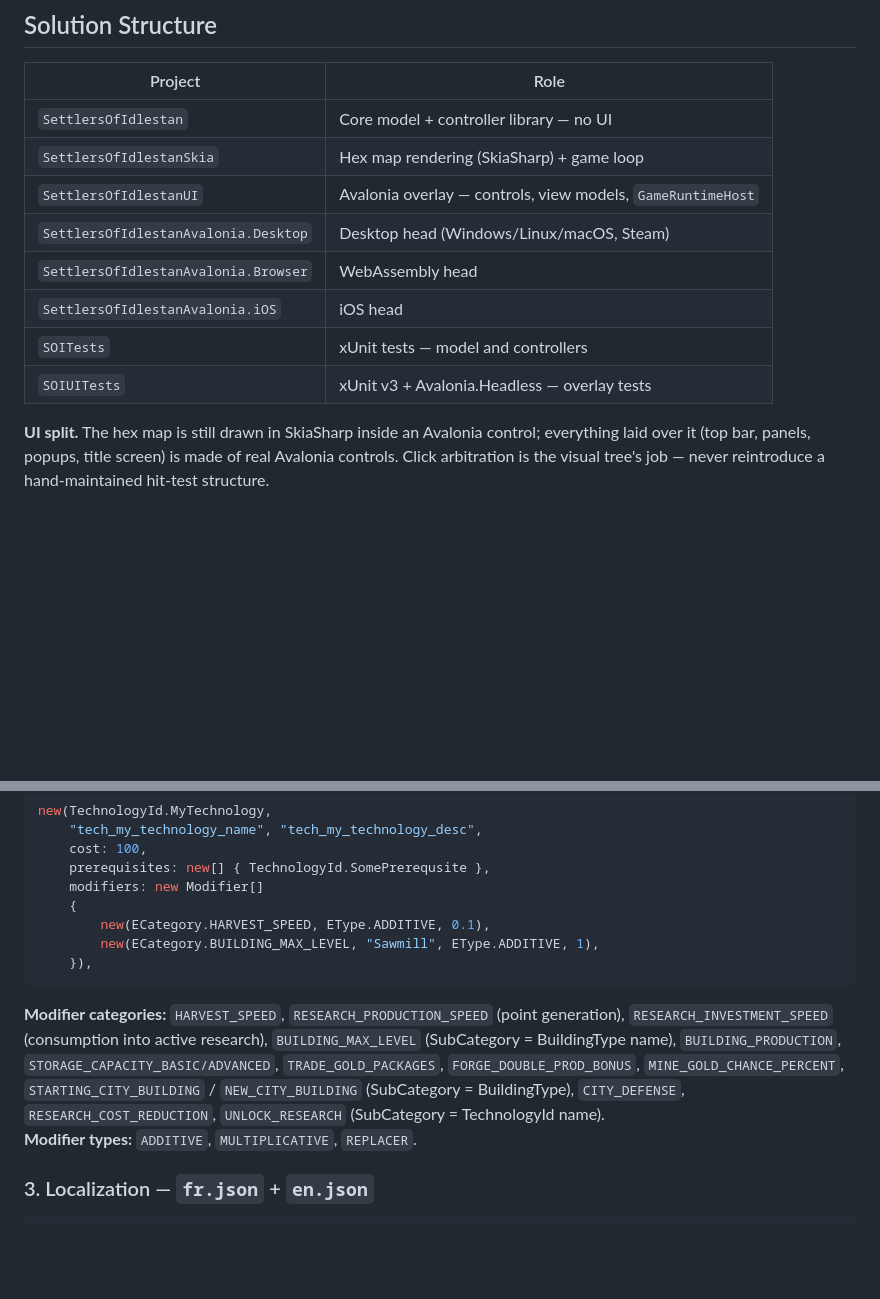
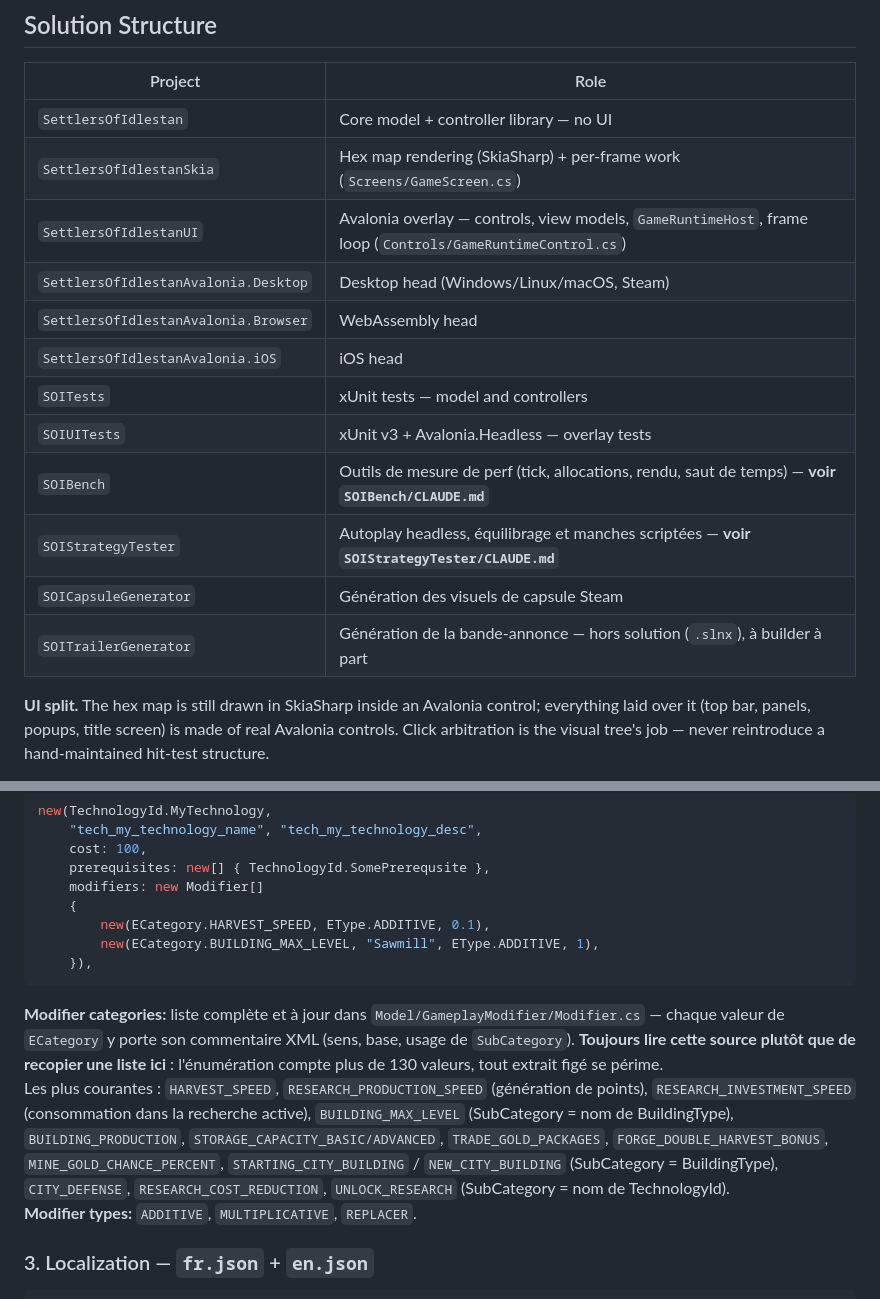
Before and after one commit to Danakh/SettlersOfIdlestan, a Markdown page: CLAUDE.md, 2 parts joined by grey strips. Drawn GitHub-style; blank space fills up the shorter version.

Commit message:
update entrée obslètes dans Claude.MD

````diff
--- a/CLAUDE.md
+++ b/CLAUDE.md
@@ -26,13 +26,17 @@ dotnet test SOITests --filter "FullyQualifiedName~HarvestControllerTests"
 | Project | Role |
 |---|---|
 | `SettlersOfIdlestan` | Core model + controller library — no UI |
-| `SettlersOfIdlestanSkia` | Hex map rendering (SkiaSharp) + game loop |
-| `SettlersOfIdlestanUI` | Avalonia overlay — controls, view models, `GameRuntimeHost` |
+| `SettlersOfIdlestanSkia` | Hex map rendering (SkiaSharp) + per-frame work (`Screens/GameScreen.cs`) |
+| `SettlersOfIdlestanUI` | Avalonia overlay — controls, view models, `GameRuntimeHost`, frame loop (`Controls/GameRuntimeControl.cs`) |
 | `SettlersOfIdlestanAvalonia.Desktop` | Desktop head (Windows/Linux/macOS, Steam) |
 | `SettlersOfIdlestanAvalonia.Browser` | WebAssembly head |
 | `SettlersOfIdlestanAvalonia.iOS` | iOS head |
 | `SOITests` | xUnit tests — model and controllers |
 | `SOIUITests` | xUnit v3 + Avalonia.Headless — overlay tests |
+| `SOIBench` | Outils de mesure de perf (tick, allocations, rendu, saut de temps) — **voir `SOIBench/CLAUDE.md`** |
+| `SOIStrategyTester` | Autoplay headless, équilibrage et manches scriptées — **voir `SOIStrategyTester/CLAUDE.md`** |
+| `SOICapsuleGenerator` | Génération des visuels de capsule Steam |
+| `SOITrailerGenerator` | Génération de la bande-annonce — hors solution (`.slnx`), à builder à part |
 
 **UI split.** The hex map is still drawn in SkiaSharp inside an Avalonia control; everything
 laid over it (top bar, panels, popups, title screen) is made of real Avalonia controls. Click
@@ -109,7 +113,8 @@ new(TechnologyId.MyTechnology,
     }),
 ```
 
-**Modifier categories:** `HARVEST_SPEED`, `RESEARCH_PRODUCTION_SPEED` (point generation), `RESEARCH_INVESTMENT_SPEED` (consumption into active research), `BUILDING_MAX_LEVEL` (SubCategory = BuildingType name), `BUILDING_PRODUCTION`, `STORAGE_CAPACITY_BASIC/ADVANCED`, `TRADE_GOLD_PACKAGES`, `FORGE_DOUBLE_PROD_BONUS`, `MINE_GOLD_CHANCE_PERCENT`, `STARTING_CITY_BUILDING` / `NEW_CITY_BUILDING` (SubCategory = BuildingType), `CITY_DEFENSE`, `RESEARCH_COST_REDUCTION`, `UNLOCK_RESEARCH` (SubCategory = TechnologyId name).
+**Modifier categories:** liste complète et à jour dans `Model/GameplayModifier/Modifier.cs` — chaque valeur de `ECategory` y porte son commentaire XML (sens, base, usage de `SubCategory`). **Toujours lire cette source plutôt que de recopier une liste ici** : l'énumération compte plus de 130 valeurs, tout extrait figé se périme.
+Les plus courantes : `HARVEST_SPEED`, `RESEARCH_PRODUCTION_SPEED` (génération de points), `RESEARCH_INVESTMENT_SPEED` (consommation dans la recherche active), `BUILDING_MAX_LEVEL` (SubCategory = nom de BuildingType), `BUILDING_PRODUCTION`, `STORAGE_CAPACITY_BASIC/ADVANCED`, `TRADE_GOLD_PACKAGES`, `FORGE_DOUBLE_HARVEST_BONUS`, `MINE_GOLD_CHANCE_PERCENT`, `STARTING_CITY_BUILDING` / `NEW_CITY_BUILDING` (SubCategory = BuildingType), `CITY_DEFENSE`, `RESEARCH_COST_REDUCTION`, `UNLOCK_RESEARCH` (SubCategory = nom de TechnologyId).
 **Modifier types:** `ADDITIVE`, `MULTIPLICATIVE`, `REPLACER`.
 
 ### 3. Localization — `fr.json` + `en.json`
````
